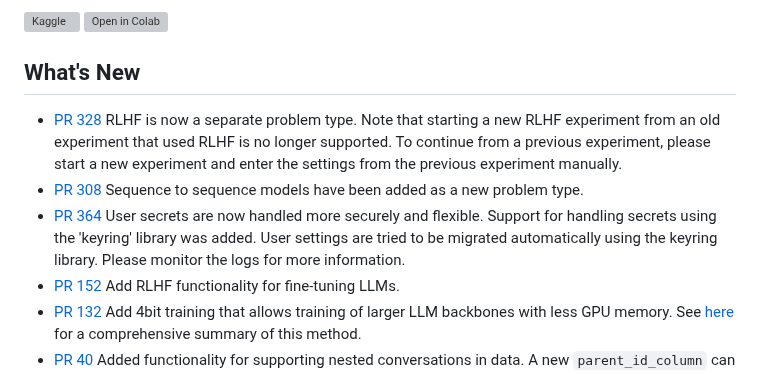
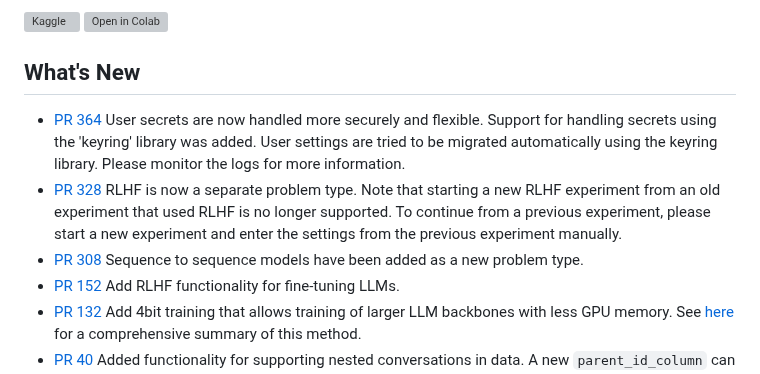
Before and after one commit to h2oai/h2o-llmstudio, a Markdown page: README.md, the part around the change. Drawn GitHub-style; grey boxes are pictures that could not be loaded.

Commit message:
fix merge conflicts

```diff
--- a/README.md
+++ b/README.md
@@ -53,9 +53,9 @@ Using CLI for fine-tuning LLMs:
 
 ## What's New
 
+- [PR 364](https://github.com/h2oai/h2o-llmstudio/pull/364) User secrets are now handled more securely and flexible. Support for handling secrets using the 'keyring' library was added. User settings are tried to be migrated automatically using the keyring library. Please monitor the logs for more information.
 - [PR 328](https://github.com/h2oai/h2o-llmstudio/pull/328) RLHF is now a separate problem type. Note that starting a new RLHF experiment from an old experiment that used RLHF is no longer supported. To continue from a previous experiment, please start a new experiment and enter the settings from the previous experiment manually.
 - [PR 308](https://github.com/h2oai/h2o-llmstudio/pull/308) Sequence to sequence models have been added as a new problem type.
-- [PR 364](https://github.com/h2oai/h2o-llmstudio/pull/364) User secrets are now handled more securely and flexible. Support for handling secrets using the 'keyring' library was added. User settings are tried to be migrated automatically using the keyring library. Please monitor the logs for more information.
 - [PR 152](https://github.com/h2oai/h2o-llmstudio/pull/152) Add RLHF functionality for fine-tuning LLMs.
 - [PR 132](https://github.com/h2oai/h2o-llmstudio/pull/131) Add 4bit training that allows training of larger LLM backbones with less GPU memory. See [here](https://huggingface.co/blog/4bit-transformers-bitsandbytes) for a comprehensive summary of this method.
 - [PR 40](https://github.com/h2oai/h2o-llmstudio/pull/40) Added functionality for supporting nested conversations in data. A new `parent_id_column` can be selected for datasets to support tree-like structures in your conversational data. Additional `augmentation` settings have been added for this feature.
```
